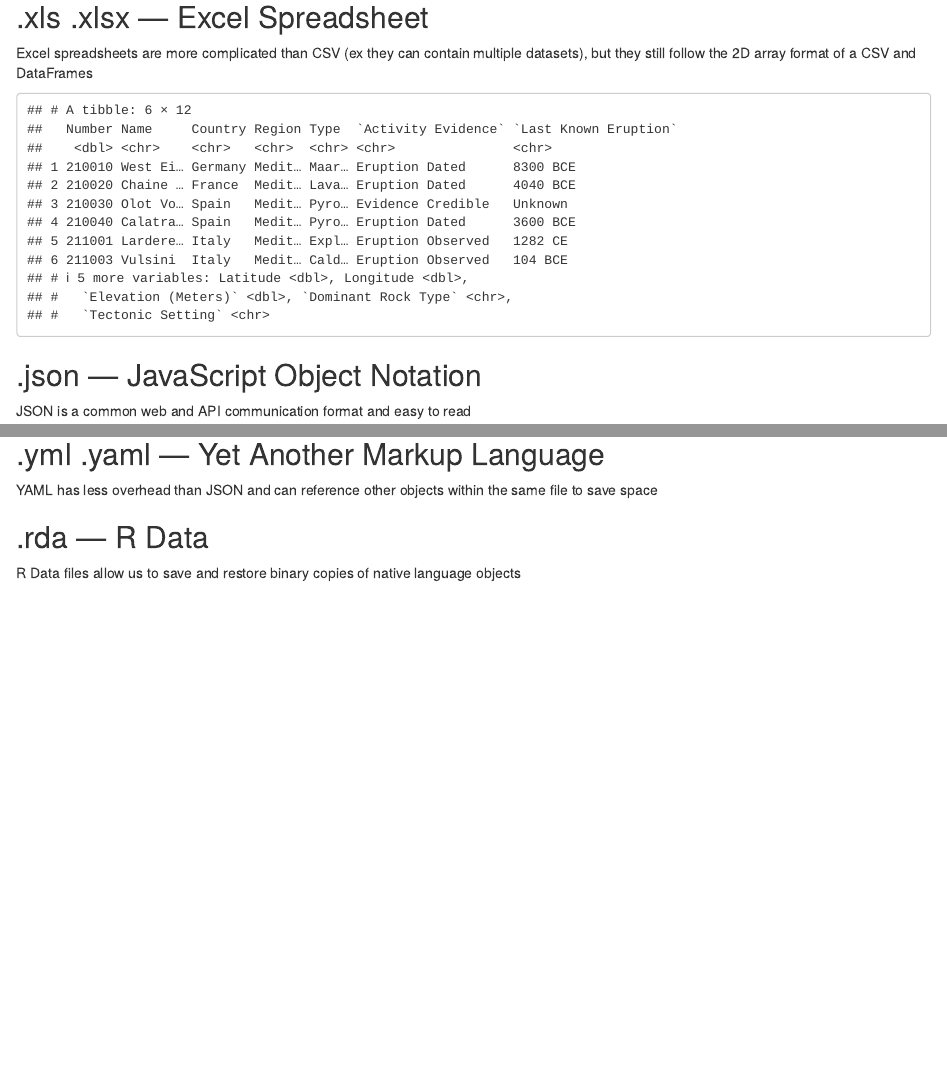
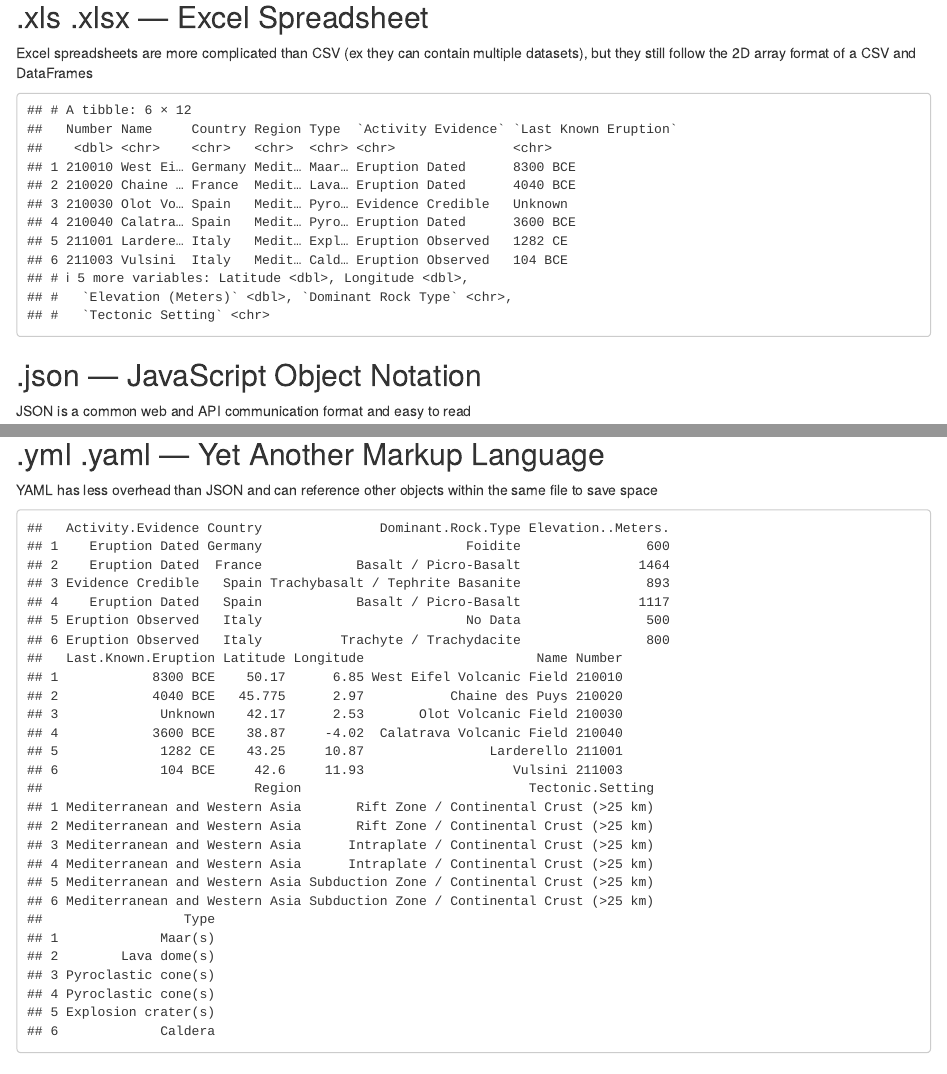
Before and after one commit to Orlando-MLDS/GettingStartedWithData, an R Markdown document (LoadingData.Rmd): the page in a window 1100 px wide, from 860 px down, and a second part further down, joined at a grey line. Rendered offline with R 4.5, knitr and Pandoc, with nearby package versions; some code elsewhere in the file could not run offline.

Commit message:
fixed yaml.load_file in R
It was bugging the hell out of me at the meetup. You were right to have as.data.frame passed to yaml.load_file. This returns a list of data frames. The only thing we were missing is to have all of the data frames unlisted and bound by rows ("rebind", yaml_data). Also, changed require(package_name) to library(package_name). Require checks to see if a package can be loaded, but does not load it.

````diff
--- a/LoadingData.Rmd
+++ b/LoadingData.Rmd
@@ -32,7 +32,7 @@ head(csv_data)
 Excel spreadsheets are more complicated than CSV (ex they can contain multiple datasets), but they still follow the 2D array format of a CSV and DataFrames
 
 ```{r}
-require(readxl)
+library(readxl)
 xlsx_data <- read_excel("data/volcanoes.xlsx") #sheet=0
 head(xlsx_data)
 ```
@@ -63,3 +63,6 @@ YAML has less overhead than JSON and can reference other objects within the same
 
 ```{r}
 library(yaml)
+yaml_data <- yaml.load_file("data/volcanoes.yml", handlers = list(map = function(x) { as.data.frame(x) }))
+yaml_data <- do.call("rbind", yaml_data)
+head(yaml_data)
````
Also changed, not shown: LoadingData.Rmd (3 more changed lines).
